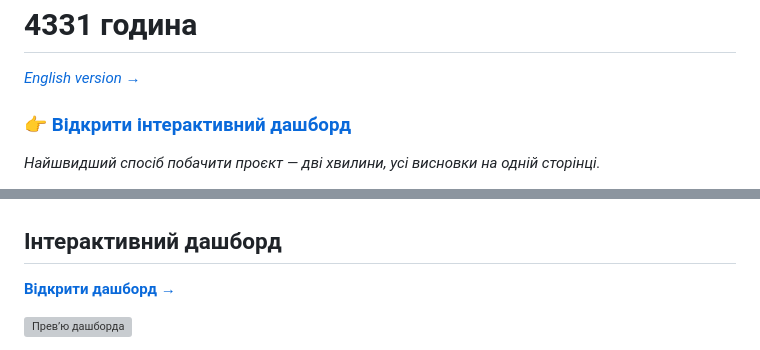
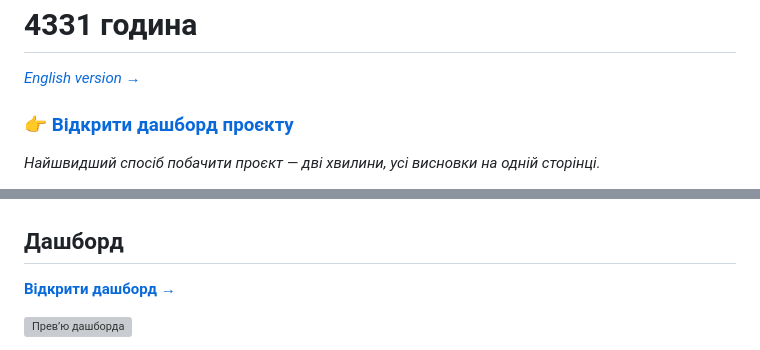
Before and after one commit to Daria-Baranova/4331-hours, a Markdown page: README.uk.md, 2 parts joined by grey strips. Drawn GitHub-style; grey boxes are pictures that could not be loaded.

Commit message:
README: rename dashboard link

```diff
--- a/README.uk.md
+++ b/README.uk.md
@@ -2,7 +2,7 @@
 
 *[English version →](README.md)*
 
-### 👉 [Відкрити інтерактивний дашборд](https://daria-baranova.github.io/4331-hours/dashboard/)
+### 👉 [Відкрити дашборд проєкту](https://daria-baranova.github.io/4331-hours/dashboard/)
 
 *Найшвидший спосіб побачити проєкт — дві хвилини, усі висновки на одній сторінці.*
 
@@ -171,7 +171,7 @@ PostgreSQL / SQL → Excel → HTML-дашборд.
 
 ![Годин до 18 °C](images/m4_hours_table.png)
 
-## Інтерактивний дашборд
+## Дашборд
 
 **[Відкрити дашборд →](https://daria-baranova.github.io/4331-hours/dashboard/)**
 
```
Also changed, not shown: README.md (+2 -2 lines).
